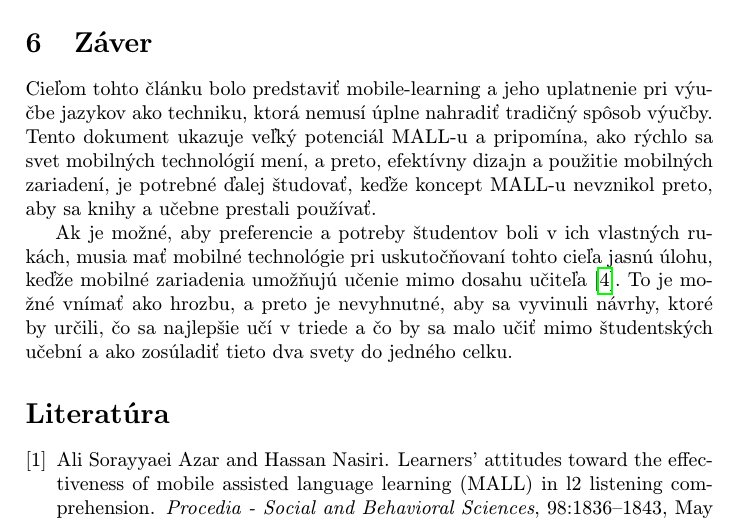
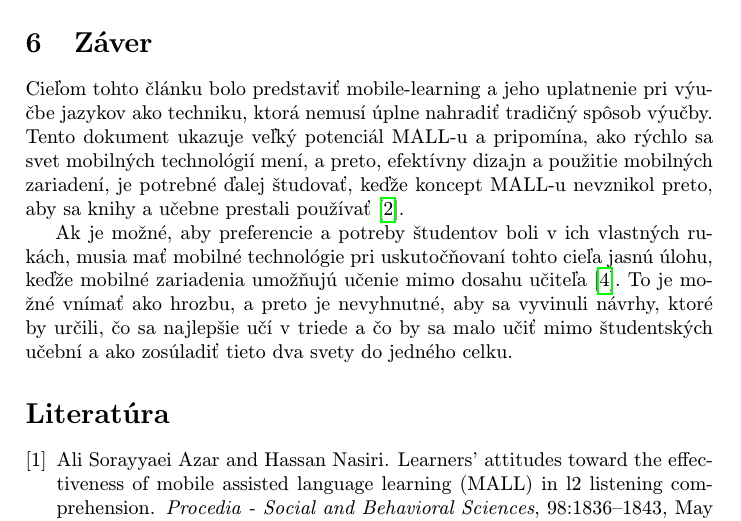
Before and after one commit to MarkoStahovec/clanokmip, a LaTeX paper (clanok.tex): part of page 6 of 6, cut so that both start at the same text. Compiled offline with pdfLaTeX.

Commit message:
zaver - pridanie zdroja

```diff
--- a/clanok.tex
+++ b/clanok.tex
@@ -165,7 +165,7 @@ Ako ukazuje tabuľka, priemer experimentálnej skupiny bol vyšší ako priemer
 
 \section{Záver} \label{zaver} % prípadne iný variant názvu
 
-Cieľom tohto článku bolo predstaviť mobile-learning a jeho uplatnenie pri výučbe jazykov ako techniku, ktorá nemusí úplne nahradiť tradičný spôsob výučby. Tento dokument ukazuje veľký potenciál MALL-u a pripomína, ako rýchlo sa svet mobilných technológií mení, a preto, efektívny dizajn a použitie mobilných zariadení, je potrebné ďalej študovať, keďže koncept MALL-u nevznikol preto, aby sa knihy a učebne prestali používať.
+Cieľom tohto článku bolo predstaviť mobile-learning a jeho uplatnenie pri výučbe jazykov ako techniku, ktorá nemusí úplne nahradiť tradičný spôsob výučby. Tento dokument ukazuje veľký potenciál MALL-u a pripomína, ako rýchlo sa svet mobilných technológií mení, a preto, efektívny dizajn a použitie mobilných zariadení, je potrebné ďalej študovať, keďže koncept MALL-u nevznikol preto, aby sa knihy a učebne prestali používať\cite{Kim2012}.
 
 Ak je možné, aby preferencie a potreby študentov boli v ich vlastných rukách, musia mať mobilné technológie pri uskutočňovaní tohto cieľa jasnú úlohu, keďže mobilné zariadenia umožňujú učenie mimo dosahu učiteľa\cite{KukulskaHulme2009}. To je možné vnímať ako hrozbu, a preto je nevyhnutné, aby sa vyvinuli návrhy, ktoré by určili, čo sa najlepšie učí v triede a čo by sa malo učiť mimo študentských učební a ako zosúladiť tieto dva svety do jedného celku.
 
```
Also changed, not shown: clanok.pdf, 1 other file.
